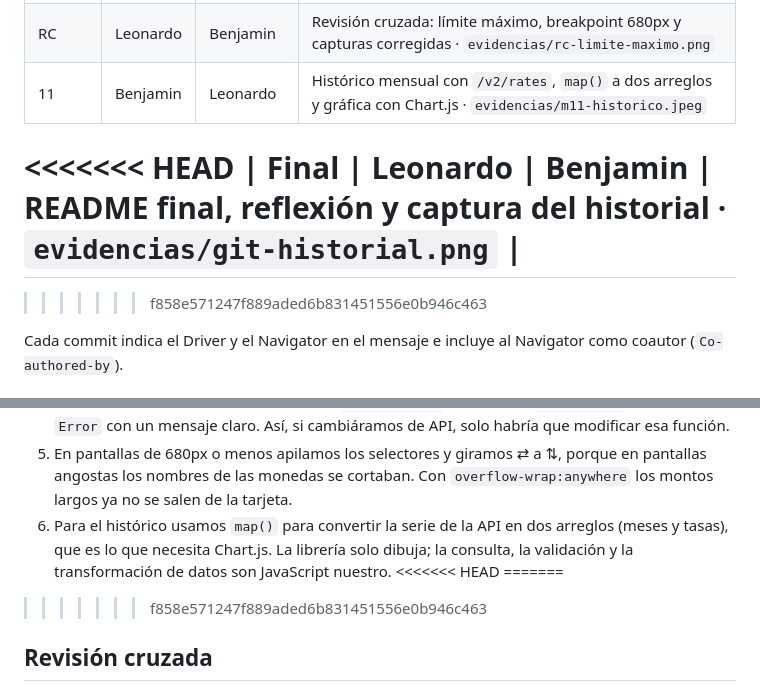
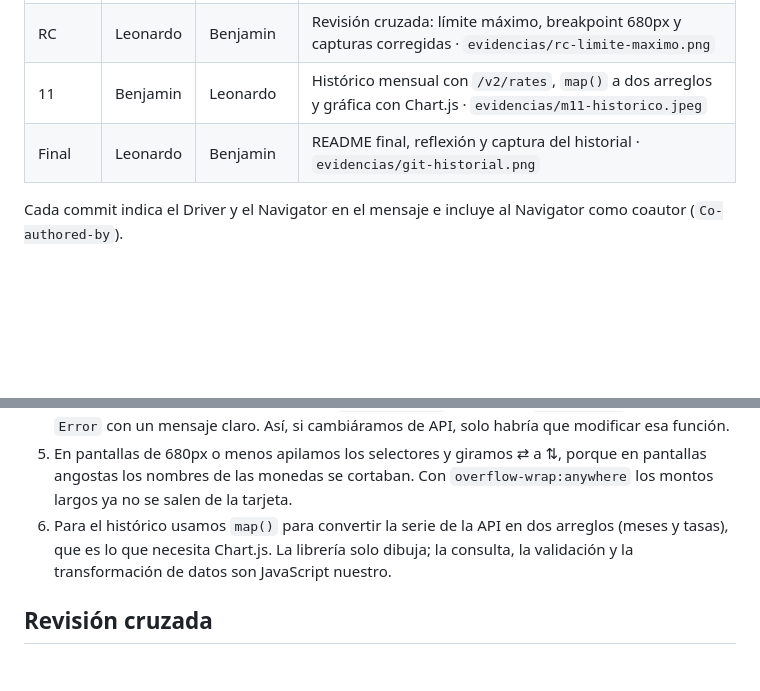
Before and after one commit to Br-Benja/currency-explorer, a Markdown page: README.md, 2 parts joined by grey strips. Drawn GitHub-style; blank space fills up the shorter version.

Commit message:
Entregables finales: README completo, reflexión y captura del historial — Driver: Leonardo / Navigator: Benjamin
Co-authored-by: Benjamin <victor1v@gmail.com>

```diff
--- a/README.md
+++ b/README.md
@@ -73,10 +73,7 @@ Con una moneda inválida, la API responde **422** con `{ "status": 422, "message
 | 10 | Benjamin | Leonardo | Selectores apilados en ≤680px, ⇄ girado, `overflow-wrap` y foco visible · `evidencias/m10-movil.png`, `m10-escritorio.jpeg` |
 | RC | Leonardo | Benjamin | Revisión cruzada: límite máximo, breakpoint 680px y capturas corregidas · `evidencias/rc-limite-maximo.png` |
 | 11 | Benjamin | Leonardo | Histórico mensual con `/v2/rates`, `map()` a dos arreglos y gráfica con Chart.js · `evidencias/m11-historico.jpeg` |
-<<<<<<< HEAD
 | Final | Leonardo | Benjamin | README final, reflexión y captura del historial · `evidencias/git-historial.png` |
-=======
->>>>>>> f858e571247f889aded6b831451556e0b946c463
 
 Cada commit indica el Driver y el Navigator en el mensaje e incluye al Navigator como coautor (`Co-authored-by`).
 
@@ -91,10 +88,6 @@ Cada commit indica el Driver y el Navigator en el mensaje e incluye al Navigator
 4. Toda la comunicación con la API vive en `obtenerTasa()`, que revisa `response.ok` y lanza un `Error` con un mensaje claro. Así, si cambiáramos de API, solo habría que modificar esa función.
 5. En pantallas de 680px o menos apilamos los selectores y giramos ⇄ a ⇅, porque en pantallas angostas los nombres de las monedas se cortaban. Con `overflow-wrap:anywhere` los montos largos ya no se salen de la tarjeta.
 6. Para el histórico usamos `map()` para convertir la serie de la API en dos arreglos (meses y tasas), que es lo que necesita Chart.js. La librería solo dibuja; la consulta, la validación y la transformación de datos son JavaScript nuestro.
-<<<<<<< HEAD
-=======
-
->>>>>>> f858e571247f889aded6b831451556e0b946c463
 
 ## Revisión cruzada
 - **Aspecto bien resuelto:** cada función tiene una sola responsabilidad (`validarDatos()`, `obtenerTasa()`, `mostrarResultado()`, `mostrarCargando()`) y el `finally` garantiza que los botones se reactiven aunque falle la red.
```
